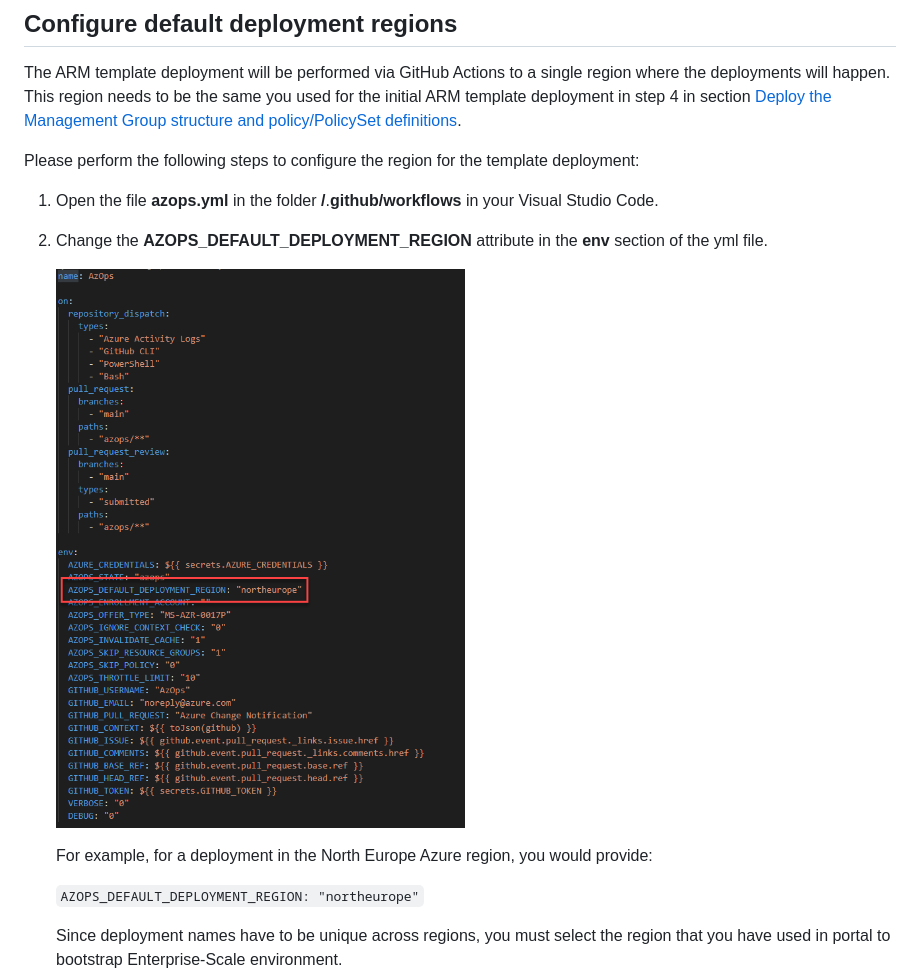
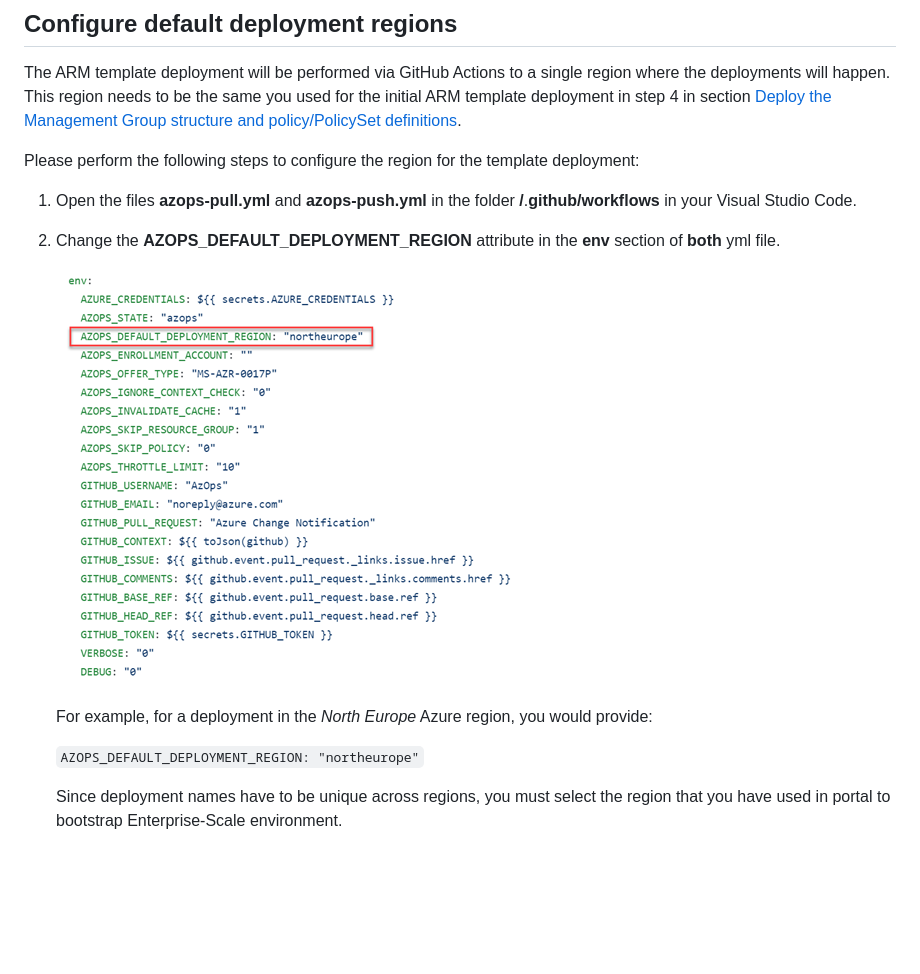
Before and after one commit to Azure/Enterprise-Scale, a Markdown page: docs/enterprise-scale-iab/setup-git-cicd.md, the part around one of its changes. GitHub-like rendering; pictures changed too: docs/enterprise-scale-iab/media/wt-2.2-1.png; blank space fills up the shorter version.

```diff
--- a/docs/enterprise-scale-iab/setup-git-cicd.md
+++ b/docs/enterprise-scale-iab/setup-git-cicd.md
@@ -112,13 +112,13 @@ The ARM template deployment will be performed via GitHub Actions to a single reg
 
 Please perform the following steps to configure the region for the template deployment:
 
-1. Open the file **azops.yml** in the folder **/**.**github/workflows** in your Visual Studio Code.
+1. Open the files **azops-pull.yml** and **azops-push.yml** in the folder **/**.**github/workflows** in your Visual Studio Code.
 
-2. Change the **AZOPS_DEFAULT_DEPLOYMENT_REGION** attribute in the **env** section of the yml file.
+2. Change the **AZOPS_DEFAULT_DEPLOYMENT_REGION** attribute in the **env** section of **both** yml file.
 
     ![_Figure_](./media/wt-2.2-1.png)
 
-    For example, for a deployment in the North Europe Azure region, you would provide:
+    For example, for a deployment in the _North Europe_ Azure region, you would provide:
 
     `AZOPS_DEFAULT_DEPLOYMENT_REGION: "northeurope"`
 
```
Also changed, not shown: other parts of docs/enterprise-scale-iab/setup-git-cicd.md (+3 -3 lines), docs/enterprise-scale-iab/media/wt-2.1-3.png, docs/enterprise-scale-iab/media/wt-2.1-5.png.
